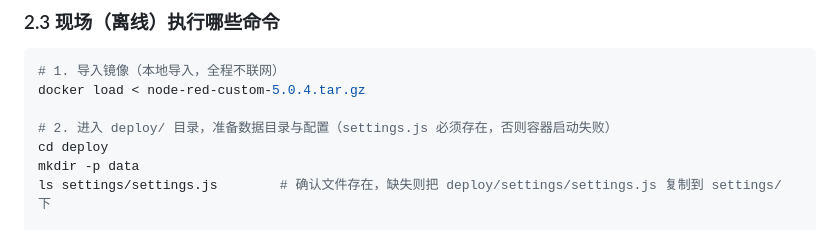
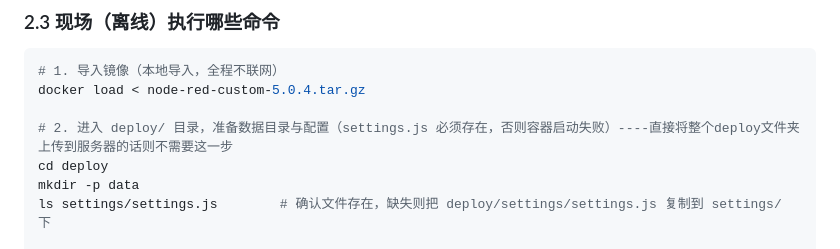
Before and after one commit to wzp123321/node-red-publish-project, a Markdown page: docs/deploy.md, the part around one of its changes. GitHub-like rendering.

```diff
--- a/docs/deploy.md
+++ b/docs/deploy.md
@@ -100,7 +100,7 @@ docker save node-red-custom:5.0.4 | gzip > node-red-custom-5.0.4.tar.gz
 # 1. 导入镜像（本地导入，全程不联网）
 docker load < node-red-custom-5.0.4.tar.gz
 
-# 2. 进入 deploy/ 目录，准备数据目录与配置（settings.js 必须存在，否则容器启动失败）
+# 2. 进入 deploy/ 目录，准备数据目录与配置（settings.js 必须存在，否则容器启动失败）----直接将整个deploy文件夹上传到服务器的话则不需要这一步
 cd deploy
 mkdir -p data
 ls settings/settings.js        # 确认文件存在，缺失则把 deploy/settings/settings.js 复制到 settings/ 下
```
Also changed, not shown: other parts of docs/deploy.md (+34 -34 lines), upgrade/迁移注意点清单.md (added, +200 -0 lines).
